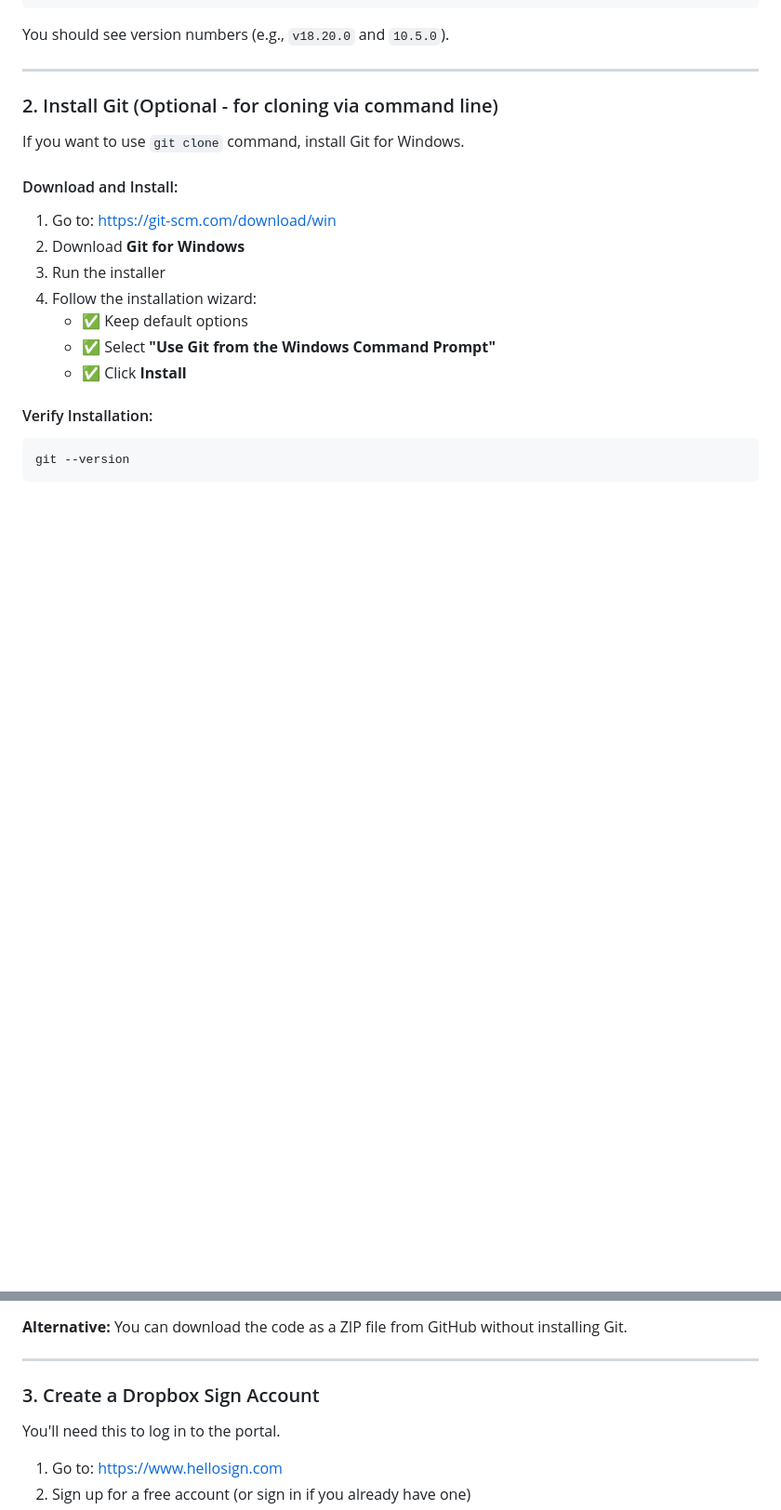
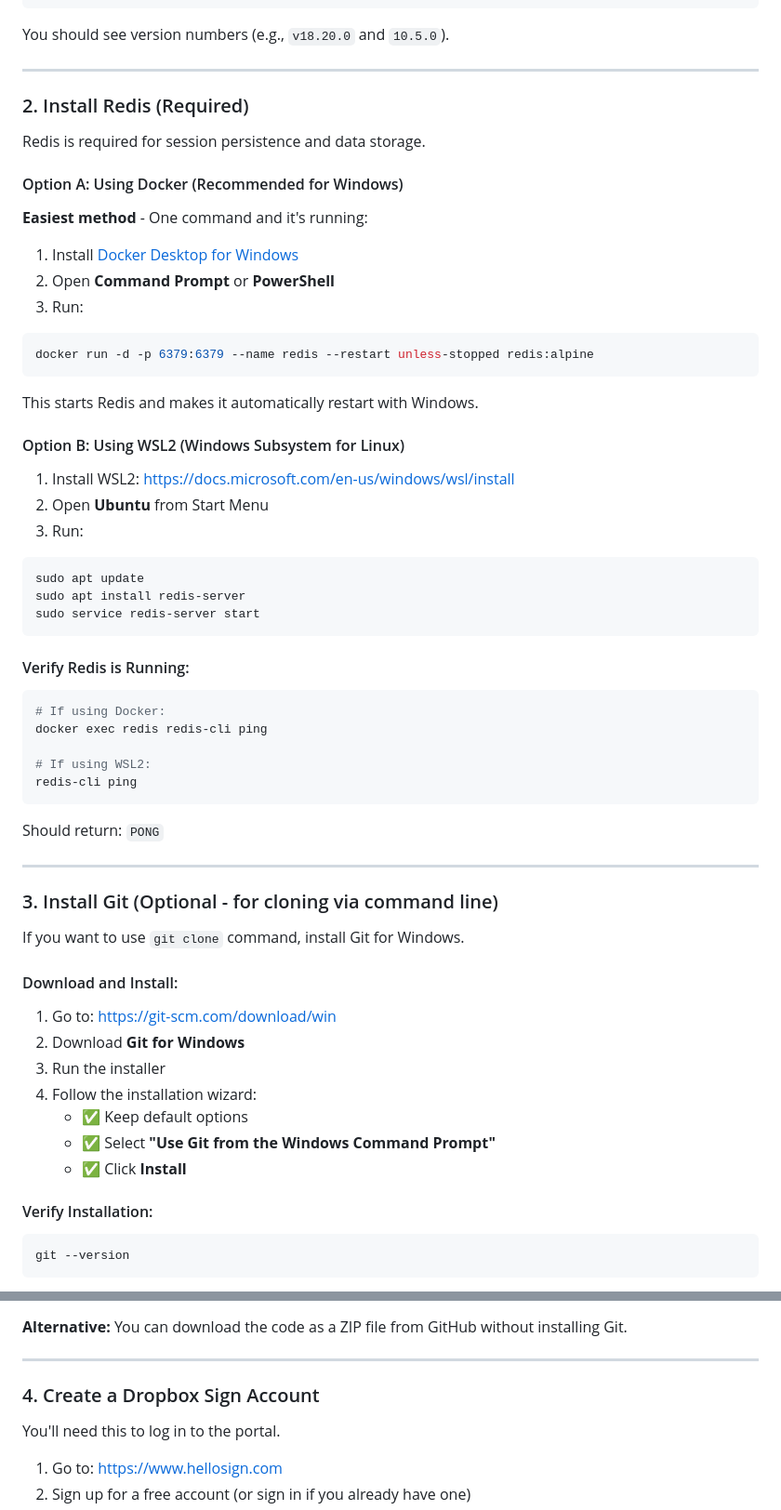
Before and after one commit to hellosign/dropbox-sign-api-demo, a Markdown page: WINDOWS_SETUP.md, 2 parts joined by grey strips. Shown at 93% size. GitHub-like rendering; blank space fills up the shorter version.

Commit message:
docs: Add Redis installation instructions for Windows
- Add Redis as required prerequisite (before Git)
- Document Docker installation method (recommended)
- Document WSL2 installation method (alternative)
- Add verification steps for both methods
- Update section numbering accordingly

Co-Authored-By: Claude Sonnet 4.5 <noreply@anthropic.com>

````diff
--- a/WINDOWS_SETUP.md
+++ b/WINDOWS_SETUP.md
@@ -38,7 +38,49 @@ You should see version numbers (e.g., `v18.20.0` and `10.5.0`).
 
 ---
 
-### 2. Install Git (Optional - for cloning via command line)
+### 2. Install Redis (Required)
+
+Redis is required for session persistence and data storage.
+
+#### Option A: Using Docker (Recommended for Windows)
+
+**Easiest method** - One command and it's running:
+
+1. Install [Docker Desktop for Windows](https://www.docker.com/products/docker-desktop/)
+2. Open **Command Prompt** or **PowerShell**
+3. Run:
+```bash
+docker run -d -p 6379:6379 --name redis --restart unless-stopped redis:alpine
+```
+
+This starts Redis and makes it automatically restart with Windows.
+
+#### Option B: Using WSL2 (Windows Subsystem for Linux)
+
+1. Install WSL2: https://docs.microsoft.com/en-us/windows/wsl/install
+2. Open **Ubuntu** from Start Menu
+3. Run:
+```bash
+sudo apt update
+sudo apt install redis-server
+sudo service redis-server start
+```
+
+#### Verify Redis is Running:
+
+```bash
+# If using Docker:
+docker exec redis redis-cli ping
+
+# If using WSL2:
+redis-cli ping
+```
+
+Should return: `PONG`
+
+---
+
+### 3. Install Git (Optional - for cloning via command line)
 
 If you want to use `git clone` command, install Git for Windows.
 
@@ -64,7 +106,7 @@ You should see: `git version 2.x.x`
 
 ---
 
-### 3. Create a Dropbox Sign Account
+### 4. Create a Dropbox Sign Account
 
 You'll need this to log in to the portal.
 
````
